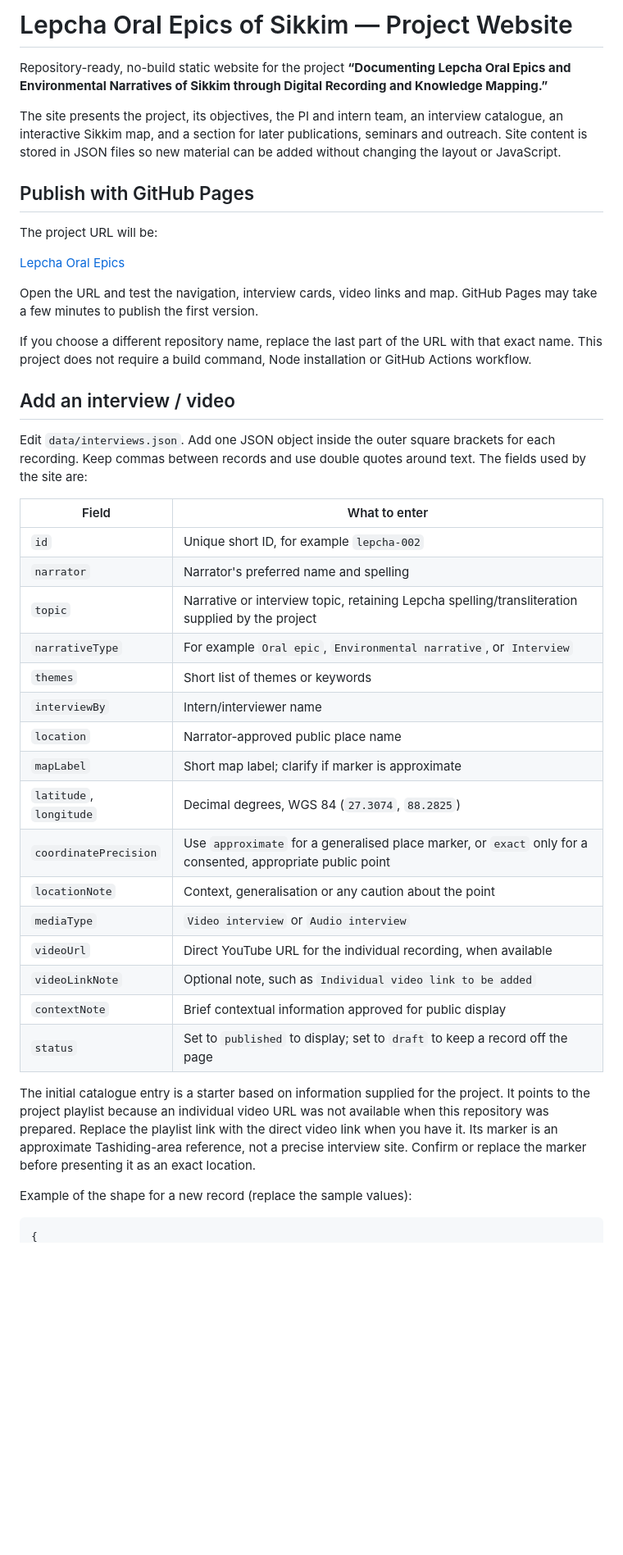
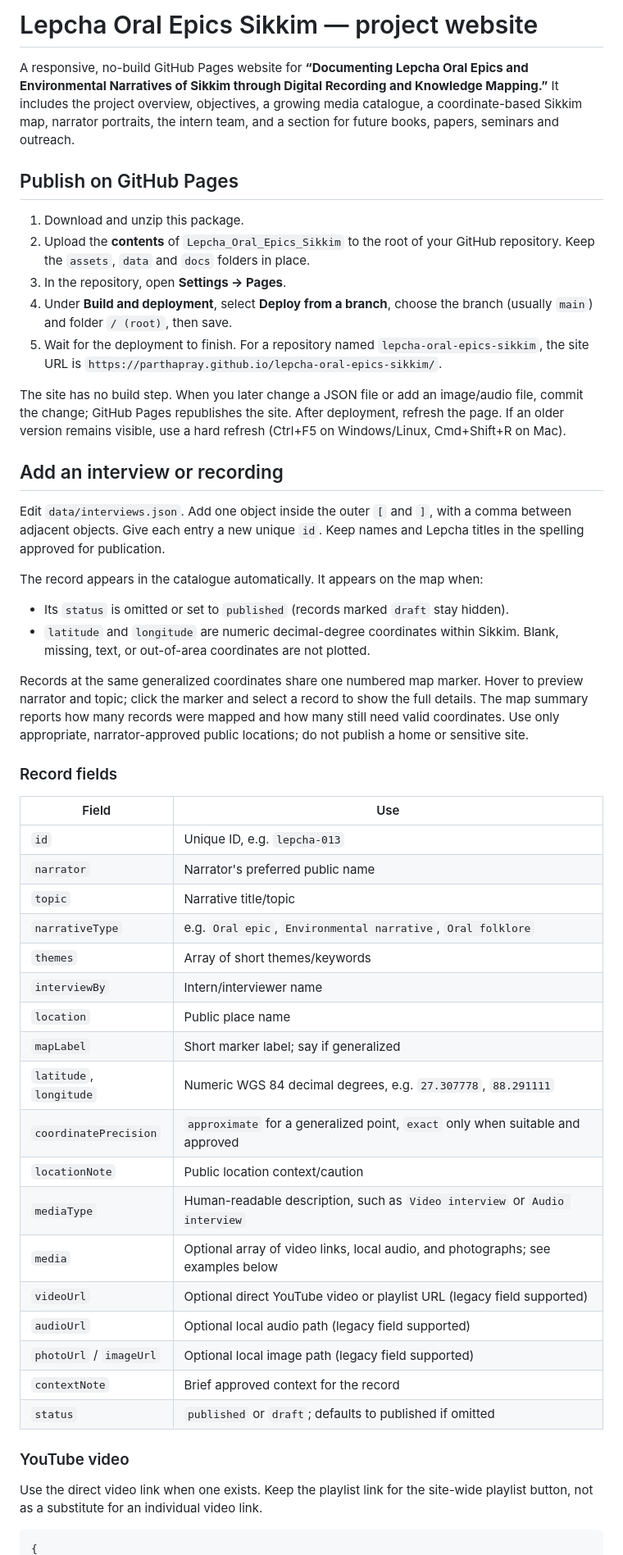
Before and after one commit to ParthaPRay/lepcha-oral-epics, a Markdown page: README.md, the part around one of its changes. Shown at 82% size. GitHub-like rendering; blank space fills up the shorter version.

````diff
--- a/README.md
+++ b/README.md
@@ -1,46 +1,54 @@
-# Lepcha Oral Epics of Sikkim — Project Website
+# Lepcha Oral Epics Sikkim — project website
 
-Repository-ready, no-build static website for the project **“Documenting Lepcha Oral Epics and Environmental Narratives of Sikkim through Digital Recording and Knowledge Mapping.”**
+A responsive, no-build GitHub Pages website for **“Documenting Lepcha Oral Epics and Environmental Narratives of Sikkim through Digital Recording and Knowledge Mapping.”** It includes the project overview, objectives, a growing media catalogue, a coordinate-based Sikkim map, narrator portraits, the intern team, and a section for future books, papers, seminars and outreach.
 
-The site presents the project, its objectives, the PI and intern team, an interview catalogue, an interactive Sikkim map, and a section for later publications, seminars and outreach. Site content is stored in JSON files so new material can be added without changing the layout or JavaScript.
+## Publish on GitHub Pages
 
-## Publish with GitHub Pages
+1. Download and unzip this package.
+2. Upload the **contents** of `Lepcha_Oral_Epics_Sikkim` to the root of your GitHub repository. Keep the `assets`, `data` and `docs` folders in place.
+3. In the repository, open **Settings → Pages**.
+4. Under **Build and deployment**, select **Deploy from a branch**, choose the branch (usually `main`) and folder `/ (root)`, then save.
+5. Wait for the deployment to finish. For a repository named `lepcha-oral-epics-sikkim`, the site URL is `https://parthapray.github.io/lepcha-oral-epics-sikkim/`.
 
-The project URL will be:
+The site has no build step. When you later change a JSON file or add an image/audio file, commit the change; GitHub Pages republishes the site. After deployment, refresh the page. If an older version remains visible, use a hard refresh (Ctrl+F5 on Windows/Linux, Cmd+Shift+R on Mac).
 
-   [Lepcha Oral Epics](https://parthapray.github.io/lepcha-oral-epics/)
+## Add an interview or recording
 
+Edit `data/interviews.json`. Add one object inside the outer `[` and `]`, with a comma between adjacent objects. Give each entry a new unique `id`. Keep names and Lepcha titles in the spelling approved for publication.
 
-Open the URL and test the navigation, interview cards, video links and map. GitHub Pages may take a few minutes to publish the first version.
+The record appears in the catalogue automatically. It appears on the map when:
 
-If you choose a different repository name, replace the last part of the URL with that exact name. This project does not require a build command, Node installation or GitHub Actions workflow.
+- Its `status` is omitted or set to `published` (records marked `draft` stay hidden).
+- `latitude` and `longitude` are numeric decimal-degree coordinates within Sikkim. Blank, missing, text, or out-of-area coordinates are not plotted.
 
-## Add an interview / video
+Records at the same generalized coordinates share one numbered map marker. Hover to preview narrator and topic; click the marker and select a record to show the full details. The map summary reports how many records were mapped and how many still need valid coordinates. Use only appropriate, narrator-approved public locations; do not publish a home or sensitive site.
 
-Edit `data/interviews.json`. Add one JSON object inside the outer square brackets for each recording. Keep commas between records and use double quotes around text. The fields used by the site are:
+### Record fields
 
-| Field | What to enter |
+| Field | Use |
 | --- | --- |
-| `id` | Unique short ID, for example `lepcha-002` |
-| `narrator` | Narrator's preferred name and spelling |
-| `topic` | Narrative or interview topic, retaining Lepcha spelling/transliteration supplied by the project |
-| `narrativeType` | For example `Oral epic`, `Environmental narrative`, or `Interview` |
-| `themes` | Short list of themes or keywords |
+| `id` | Unique ID, e.g. `lepcha-013` |
+| `narrator` | Narrator's preferred public name |
+| `topic` | Narrative title/topic |
+| `narrativeType` | e.g. `Oral epic`, `Environmental narrative`, `Oral folklore` |
+| `themes` | Array of short themes/keywords |
 | `interviewBy` | Intern/interviewer name |
-| `location` | Narrator-approved public place name |
-| `mapLabel` | Short map label; clarify if marker is approximate |
-| `latitude`, `longitude` | Decimal degrees, WGS 84 (`27.3074`, `88.2825`) |
-| `coordinatePrecision` | Use `approximate` for a generalised place marker, or `exact` only for a consented, appropriate public point |
-| `locationNote` | Context, generalisation or any caution about the point |
-| `mediaType` | `Video interview` or `Audio interview` |
-| `videoUrl` | Direct YouTube URL for the individual recording, when available |
-| `videoLinkNote` | Optional note, such as `Individual video link to be added` |
-| `contextNote` | Brief contextual information approved for public display |
-| `status` | Set to `published` to display; set to `draft` to keep a record off the page |
+| `location` | Public place name |
+| `mapLabel` | Short marker label; say if generalized |
+| `latitude`, `longitude` | Numeric WGS 84 decimal degrees, e.g. `27.307778`, `88.291111` |
+| `coordinatePrecision` | `approximate` for a generalized point, `exact` only when suitable and approved |
+| `locationNote` | Public location context/caution |
+| `mediaType` | Human-readable description, such as `Video interview` or `Audio interview` |
+| `media` | Optional array of video links, local audio, and photographs; see examples below |
+| `videoUrl` | Optional direct YouTube video or playlist URL (legacy field supported) |
+| `audioUrl` | Optional local audio path (legacy field supported) |
+| `photoUrl` / `imageUrl` | Optional local image path (legacy field supported) |
+| `contextNote` | Brief approved context for the record |
+| `status` | `published` or `draft`; defaults to published if omitted |
 
-The initial catalogue entry is a starter based on information supplied for the project. It points to the project playlist because an individual video URL was not available when this repository was prepared. Replace the playlist link with the direct video link when you have it. Its marker is an approximate Tashiding-area reference, not a precise interview site. Confirm or replace the marker before presenting it as an exact location.
+### YouTube video
 
-Example of the shape for a new record (replace the sample values):
+Use the direct video link when one exists. Keep the playlist link for the site-wide playlist button, not as a substitute for an individual video link.
 
 ```json
 {
````
Also changed, not shown: other parts of README.md (+59 -59 lines).
